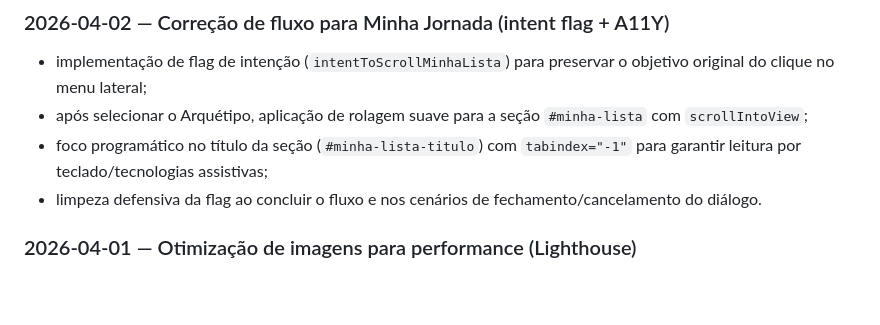
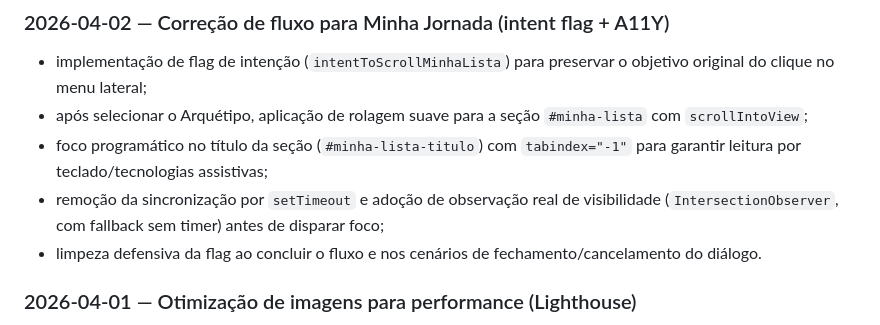
Before and after one commit to ricardo-werner/Alura-Imersao_Front_End_IA-LP_FlixHub, a Markdown page: README.md, the part around the change. GitHub-like rendering; blank space fills up the shorter version.

Commit message:
docs(readme): registrar refino sem timeout no foco da Minha Jornada

```diff
--- a/README.md
+++ b/README.md
@@ -143,6 +143,7 @@ Implementações de acessibilidade aplicadas no projeto:
 - implementação de flag de intenção (`intentToScrollMinhaLista`) para preservar o objetivo original do clique no menu lateral;
 - após selecionar o Arquétipo, aplicação de rolagem suave para a seção `#minha-lista` com `scrollIntoView`;
 - foco programático no título da seção (`#minha-lista-titulo`) com `tabindex="-1"` para garantir leitura por teclado/tecnologias assistivas;
+- remoção da sincronização por `setTimeout` e adoção de observação real de visibilidade (`IntersectionObserver`, com fallback sem timer) antes de disparar foco;
 - limpeza defensiva da flag ao concluir o fluxo e nos cenários de fechamento/cancelamento do diálogo.
 
 ### 2026-04-01 — Otimização de imagens para performance (Lighthouse)
```
